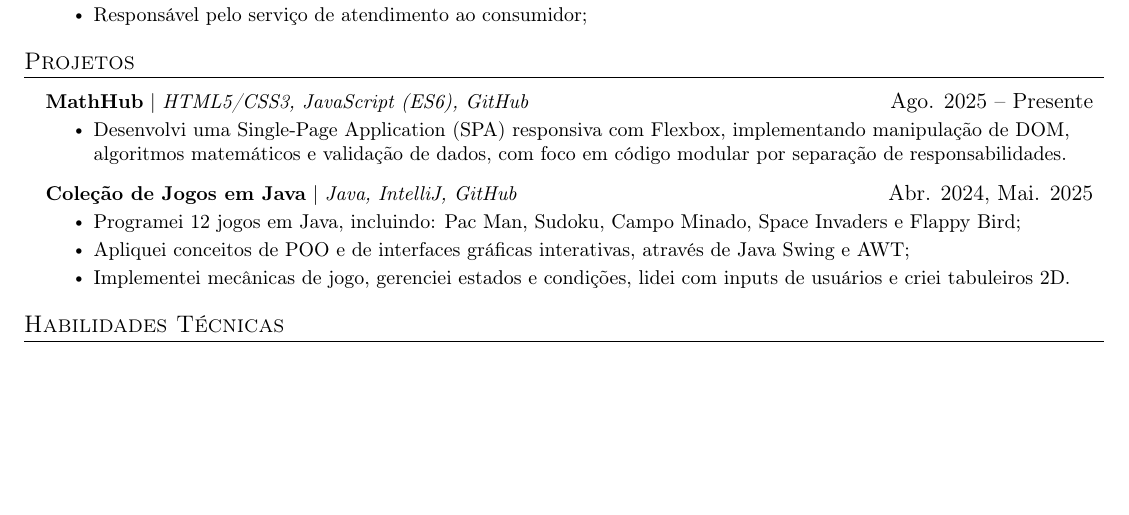
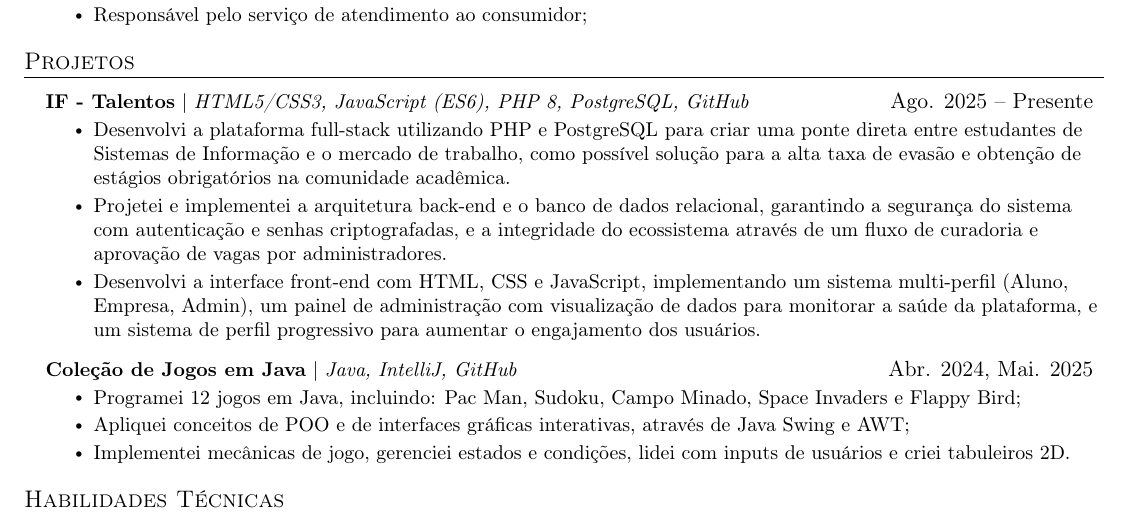
Before and after one commit to caio-cavalcante/resume, a LaTeX document (portuguese.tex): part of the page, cut so that both start at the same text, the shorter picture padded with empty space. Compiled offline with pdfLaTeX.

Commit message:
Update project descriptions in resume to reflect new full-stack platform development

```diff
--- a/portuguese.tex
+++ b/portuguese.tex
@@ -174,10 +174,11 @@
 \section{Projetos}
     \resumeSubHeadingListStart
       \resumeProjectHeading
-          {\textbf{MathHub} $|$ \emph{HTML5/CSS3, JavaScript (ES6),
-          GitHub}}{Ago. 2025 -- Presente}
+          {\textbf{IF - Talentos} $|$ \emph{HTML5/CSS3, JavaScript (ES6), PHP 8, PostgreSQL, GitHub}}{Ago. 2025 -- Presente}
           \resumeItemListStart
-            \resumeItem{Desenvolvi uma Single-Page Application (SPA) responsiva com Flexbox, implementando manipulação de DOM, algoritmos matemáticos e validação de dados, com foco em código modular por separação de responsabilidades.}
+            \resumeItem{Desenvolvi a plataforma full-stack utilizando PHP e PostgreSQL para criar uma ponte direta entre estudantes de Sistemas de Informação e o mercado de trabalho, como possível solução para a alta taxa de evasão e obtenção de estágios obrigatórios na comunidade acadêmica.}
+            \resumeItem{Projetei e implementei a arquitetura back-end e o banco de dados relacional, garantindo a segurança do sistema com autenticação e senhas criptografadas, e a integridade do ecossistema através de um fluxo de curadoria e aprovação de vagas por administradores.}
+            \resumeItem{Desenvolvi a interface front-end com HTML, CSS e JavaScript, implementando um sistema multi-perfil (Aluno, Empresa, Admin), um painel de administração com visualização de dados para monitorar a saúde da plataforma, e um sistema de perfil progressivo para aumentar o engajamento dos usuários.}
           \resumeItemListEnd
       \resumeProjectHeading
           {\textbf{Coleção de Jogos em Java} $|$ \emph{Java, IntelliJ, GitHub}}{Abr. 2024, Mai. 2025}
```
Also changed, not shown: english.tex (+4 -3 lines), Caio_Cavalcante___Curriculo.pdf, Caio_Cavalcante___Curriculum.pdf.
